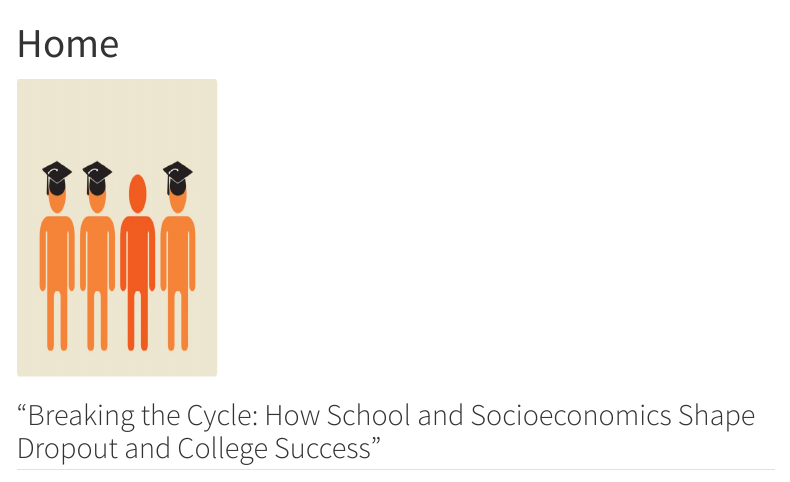
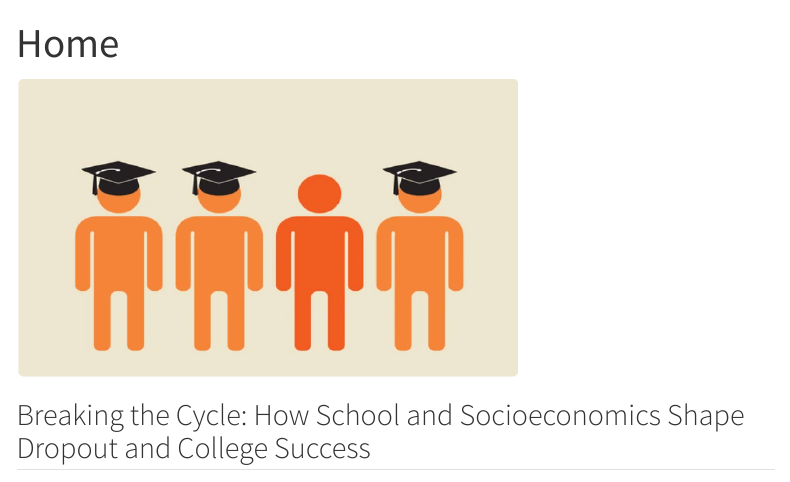
Before and after one commit to joyjessica/DSAN_5000_project, a Quarto document (index.qmd): the page in a window 1100 px wide, from its top. Rendered offline with R 4.5, knitr and Pandoc in place of Quarto, with nearby package versions; the code chunks are not run, so their results and figures are left out; menus at the side of the page are left out.

Commit message:
fix landing page picture

```diff
--- a/index.qmd
+++ b/index.qmd
@@ -7,5 +7,5 @@ bibliography: assets/references.bib
 
-## "Breaking the Cycle: How School and Socioeconomics Shape Dropout and College Success"
+## Breaking the Cycle: How School and Socioeconomics Shape Dropout and College Success
 
 ### Motivation:
 
```
Also changed, not shown: index.qmd (2 more changed lines), 1 other file.
